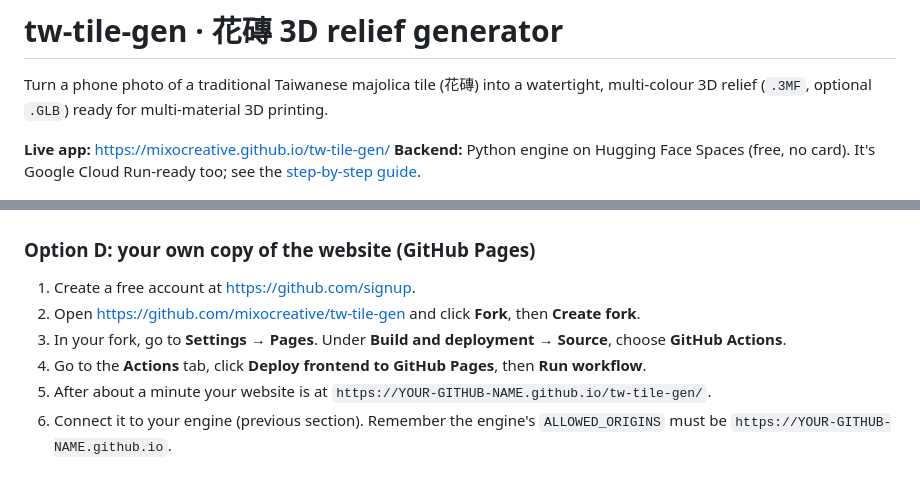
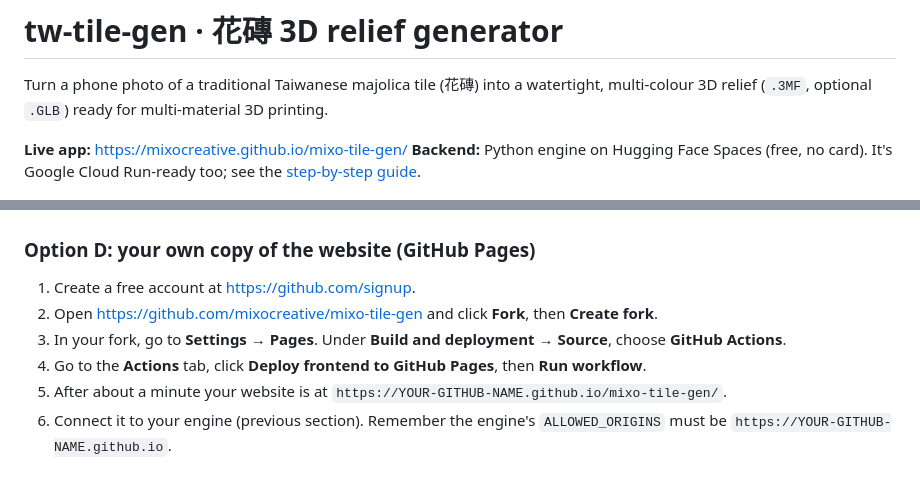
Before and after one commit to mixocreative/mixo-tile-gen, a Markdown page: README.md, 2 parts joined by grey strips. Rendered like a GitHub page.

```diff
--- a/README.md
+++ b/README.md
@@ -2,7 +2,7 @@
 
 Turn a phone photo of a traditional Taiwanese majolica tile (花磚) into a watertight, multi-colour 3D relief (`.3MF`, optional `.GLB`) ready for multi-material 3D printing.
 
-**Live app:** https://mixocreative.github.io/tw-tile-gen/
+**Live app:** https://mixocreative.github.io/mixo-tile-gen/
 **Backend:** Python engine on Hugging Face Spaces (free, no card). It's Google Cloud Run-ready too; see the [step-by-step guide](#set-it-up-yourself-step-by-step-guide-no-experience-needed).
 
 ![16 real tiles: photo vs generated relief](docs/results/all_tiles.jpg)
@@ -214,10 +214,10 @@ Then do steps 4 and 5 above.
 ### Option D: your own copy of the website (GitHub Pages)
 
 1. Create a free account at https://github.com/signup.
-2. Open https://github.com/mixocreative/tw-tile-gen and click **Fork**, then **Create fork**.
+2. Open https://github.com/mixocreative/mixo-tile-gen and click **Fork**, then **Create fork**.
 3. In your fork, go to **Settings → Pages**. Under **Build and deployment → Source**, choose **GitHub Actions**.
 4. Go to the **Actions** tab, click **Deploy frontend to GitHub Pages**, then **Run workflow**.
-5. After about a minute your website is at `https://YOUR-GITHUB-NAME.github.io/tw-tile-gen/`.
+5. After about a minute your website is at `https://YOUR-GITHUB-NAME.github.io/mixo-tile-gen/`.
 6. Connect it to your engine (previous section). Remember the engine's `ALLOWED_ORIGINS` must be `https://YOUR-GITHUB-NAME.github.io`.
 
 ## API
```
Also changed, not shown: other parts of README.md (+6 -6 lines), HANDOFF.md (+1 -1 lines).
